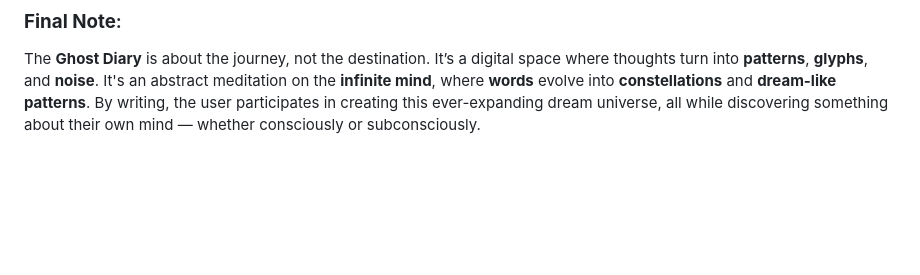
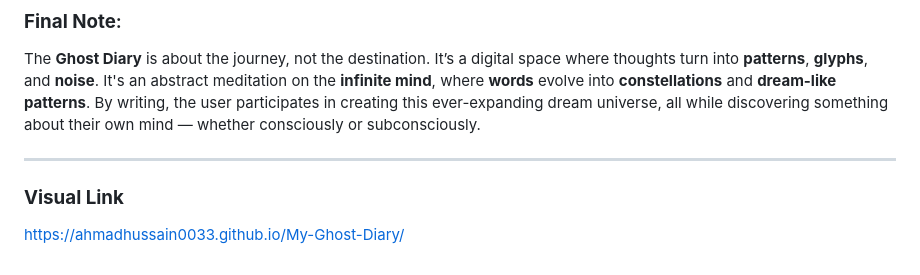
Before and after one commit to Ahmadhussain0033/My-Ghost-Diary, a Markdown page: README.md, the part around one of its changes. Rendered like a GitHub page; blank space fills up the shorter version.

```diff
--- a/README.md
+++ b/README.md
@@ -77,3 +77,8 @@ It’s also an experiment in **conceptual art** — **how technology and randomn
 
 ### **Final Note**:
 The **Ghost Diary** is about the journey, not the destination. It’s a digital space where thoughts turn into **patterns**, **glyphs**, and **noise**. It's an abstract meditation on the **infinite mind**, where **words** evolve into **constellations** and **dream-like patterns**. By writing, the user participates in creating this ever-expanding dream universe, all while discovering something about their own mind — whether consciously or subconsciously.
+
+---
+ ### **Visual Link**
+
+ https://ahmadhussain0033.github.io/My-Ghost-Diary/
```
Also changed, not shown: other parts of README.md (+1 -1 lines).
